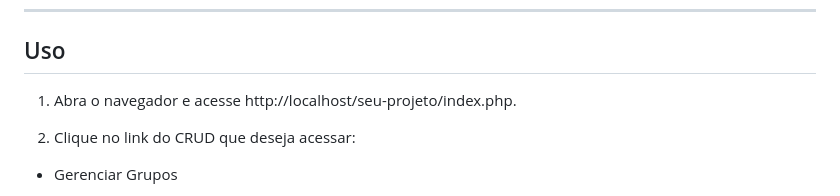
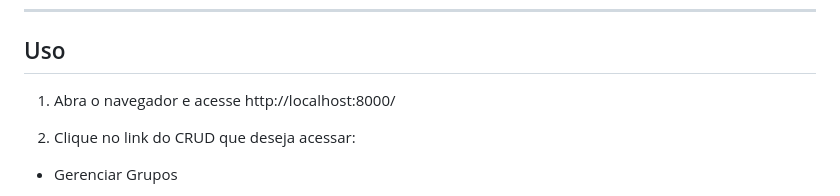
Before and after one commit to cabarros3/web1, a Markdown page: crud/README.md, the part around the change. Drawn GitHub-style.

Commit message:
refactor: atualiza o readme

```diff
--- a/crud/README.md
+++ b/crud/README.md
@@ -88,7 +88,7 @@ CREATE TABLE participacao (
 
 ## Uso
 
-1. Abra o navegador e acesse http://localhost/seu-projeto/index.php.
+1. Abra o navegador e acesse http://localhost:8000/
 
 2. Clique no link do CRUD que deseja acessar:
 
```
